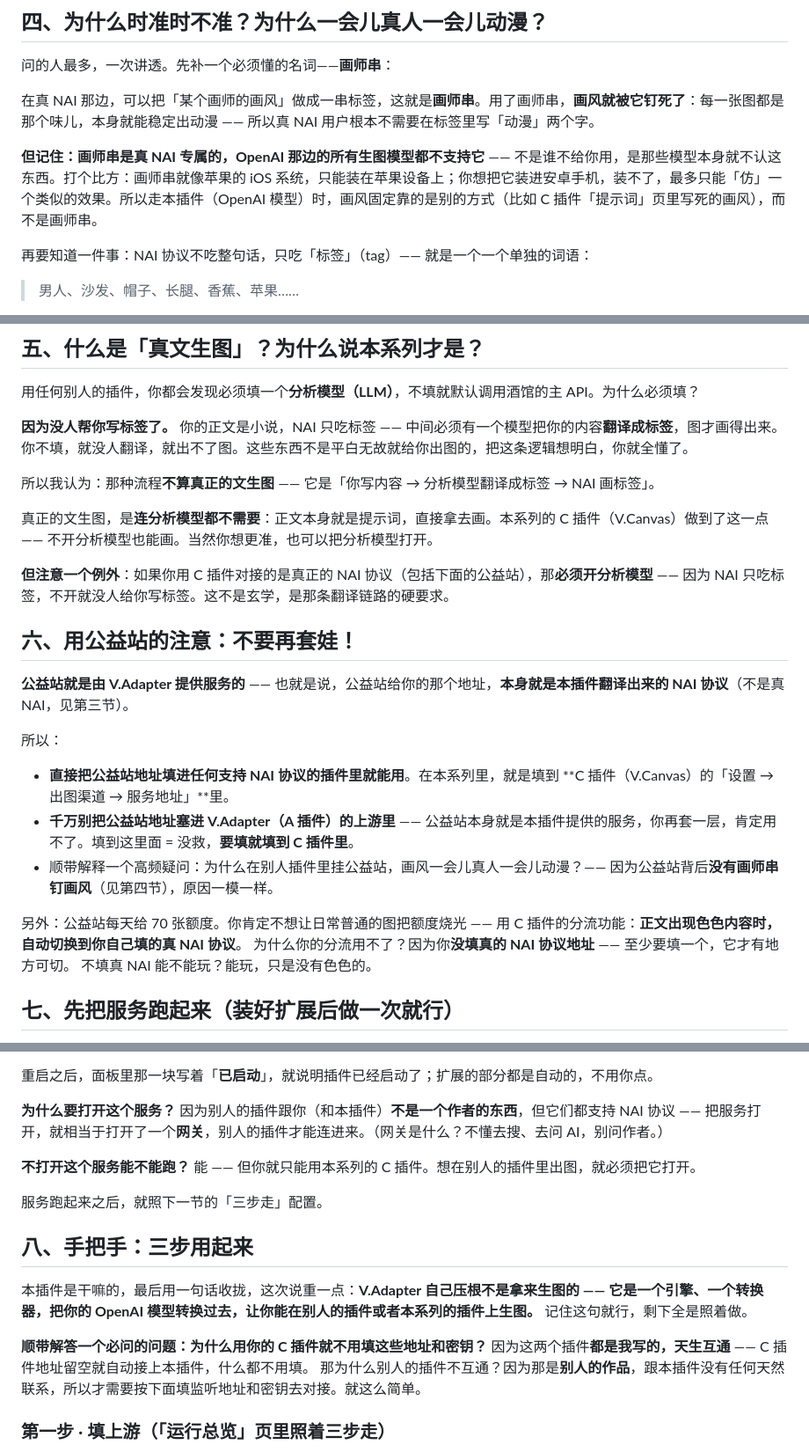
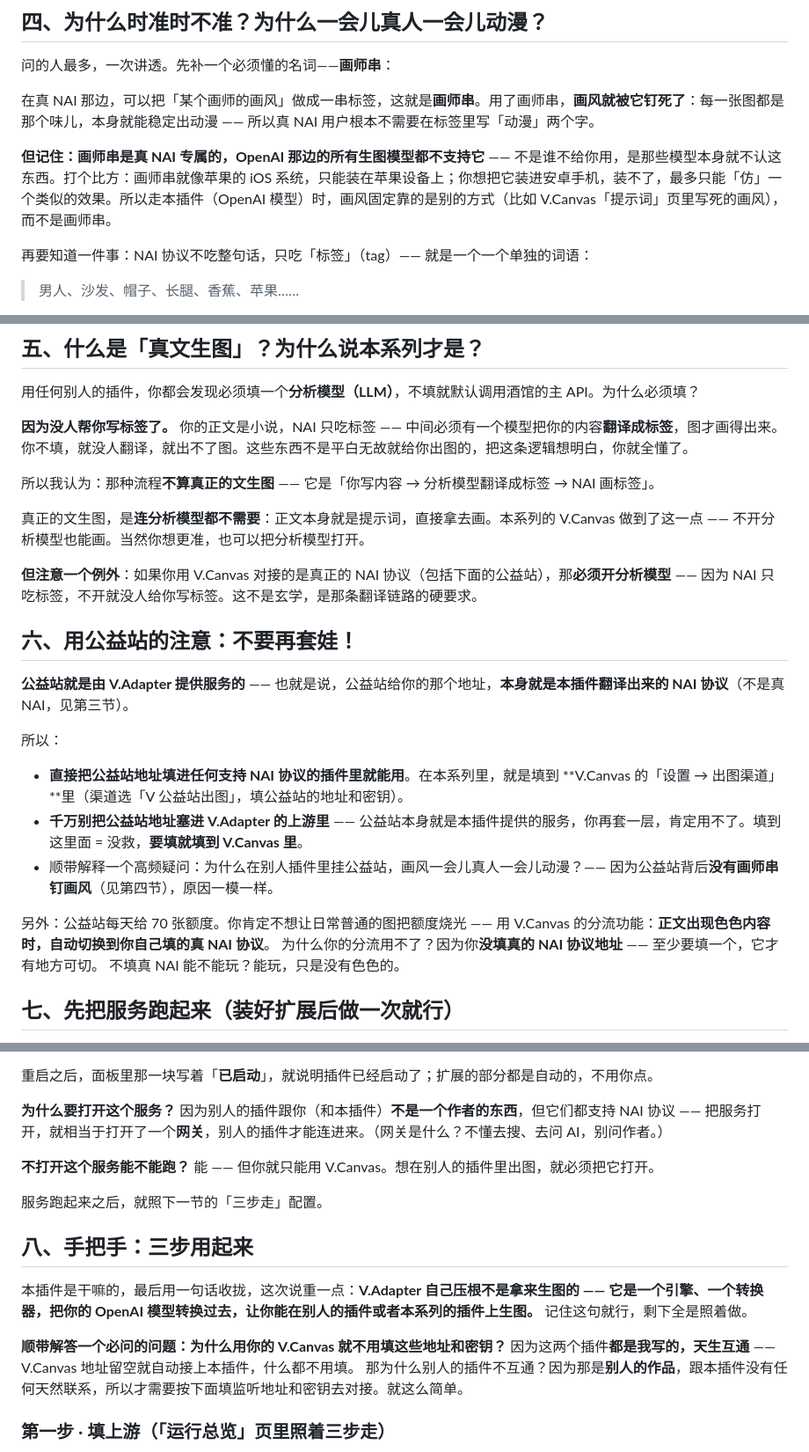
Before and after one commit to VVVVVILK/V.Adapter-ST, a Markdown page: A插件入门必读.md, 3 parts joined by grey strips. Shown at 88% size. Rendered like a GitHub page.

Commit message:
docs: 入门必读去除内部代号，统一使用正式插件名
- A插件入门必读.md：「C 插件 / A 插件」→「V.Canvas / V.Adapter」（面向用户的文档
  不使用内部叫法）；公益站填法同步新出图渠道三选一

```diff
--- a/A插件入门必读.md
+++ b/A插件入门必读.md
@@ -49,7 +49,7 @@
 
 在真 NAI 那边，可以把「某个画师的画风」做成一串标签，这就是**画师串**。用了画师串，**画风就被它钉死了**：每一张图都是那个味儿，本身就能稳定出动漫 —— 所以真 NAI 用户根本不需要在标签里写「动漫」两个字。
 
-**但记住：画师串是真 NAI 专属的，OpenAI 那边的所有生图模型都不支持它** —— 不是谁不给你用，是那些模型本身就不认这东西。打个比方：画师串就像苹果的 iOS 系统，只能装在苹果设备上；你想把它装进安卓手机，装不了，最多只能「仿」一个类似的效果。所以走本插件（OpenAI 模型）时，画风固定靠的是别的方式（比如 C 插件「提示词」页里写死的画风），而不是画师串。
+**但记住：画师串是真 NAI 专属的，OpenAI 那边的所有生图模型都不支持它** —— 不是谁不给你用，是那些模型本身就不认这东西。打个比方：画师串就像苹果的 iOS 系统，只能装在苹果设备上；你想把它装进安卓手机，装不了，最多只能「仿」一个类似的效果。所以走本插件（OpenAI 模型）时，画风固定靠的是别的方式（比如 V.Canvas「提示词」页里写死的画风），而不是画师串。
 
 再要知道一件事：NAI 协议不吃整句话，只吃「标签」（tag）—— 就是一个一个单独的词语：
 
@@ -75,9 +75,9 @@
 
 所以我认为：那种流程**不算真正的文生图** —— 它是「你写内容 → 分析模型翻译成标签 → NAI 画标签」。
 
-真正的文生图，是**连分析模型都不需要**：正文本身就是提示词，直接拿去画。本系列的 C 插件（V.Canvas）做到了这一点 —— 不开分析模型也能画。当然你想更准，也可以把分析模型打开。
+真正的文生图，是**连分析模型都不需要**：正文本身就是提示词，直接拿去画。本系列的 V.Canvas 做到了这一点 —— 不开分析模型也能画。当然你想更准，也可以把分析模型打开。
 
-**但注意一个例外**：如果你用 C 插件对接的是真正的 NAI 协议（包括下面的公益站），那**必须开分析模型** —— 因为 NAI 只吃标签，不开就没人给你写标签。这不是玄学，是那条翻译链路的硬要求。
+**但注意一个例外**：如果你用 V.Canvas 对接的是真正的 NAI 协议（包括下面的公益站），那**必须开分析模型** —— 因为 NAI 只吃标签，不开就没人给你写标签。这不是玄学，是那条翻译链路的硬要求。
 
 ## 六、用公益站的注意：不要再套娃！
 
@@ -85,11 +85,11 @@
 
 所以：
 
-- **直接把公益站地址填进任何支持 NAI 协议的插件里就能用**。在本系列里，就是填到 **C 插件（V.Canvas）的「设置 → 出图渠道 → 服务地址」**里。
-- **千万别把公益站地址塞进 V.Adapter（A 插件）的上游里** —— 公益站本身就是本插件提供的服务，你再套一层，肯定用不了。填到这里面 = 没救，**要填就填到 C 插件里**。
+- **直接把公益站地址填进任何支持 NAI 协议的插件里就能用**。在本系列里，就是填到 **V.Canvas 的「设置 → 出图渠道」**里（渠道选「V 公益站出图」，填公益站的地址和密钥）。
+- **千万别把公益站地址塞进 V.Adapter 的上游里** —— 公益站本身就是本插件提供的服务，你再套一层，肯定用不了。填到这里面 = 没救，**要填就填到 V.Canvas 里**。
 - 顺带解释一个高频疑问：为什么在别人插件里挂公益站，画风一会儿真人一会儿动漫？—— 因为公益站背后**没有画师串钉画风**（见第四节），原因一模一样。
 
-另外：公益站每天给 70 张额度。你肯定不想让日常普通的图把额度烧光 —— 用 C 插件的分流功能：**正文出现色色内容时，自动切换到你自己填的真 NAI 协议**。
+另外：公益站每天给 70 张额度。你肯定不想让日常普通的图把额度烧光 —— 用 V.Canvas 的分流功能：**正文出现色色内容时，自动切换到你自己填的真 NAI 协议**。
 为什么你的分流用不了？因为你**没填真的 NAI 协议地址** —— 至少要填一个，它才有地方可切。
 不填真 NAI 能不能玩？能玩，只是没有色色的。
 
@@ -106,7 +106,7 @@
 
 **为什么要打开这个服务？** 因为别人的插件跟你（和本插件）**不是一个作者的东西**，但它们都支持 NAI 协议 —— 把服务打开，就相当于打开了一个**网关**，别人的插件才能连进来。（网关是什么？不懂去搜、去问 AI，别问作者。）
 
-**不打开这个服务能不能跑？** 能 —— 但你就只能用本系列的 C 插件。想在别人的插件里出图，就必须把它打开。
+**不打开这个服务能不能跑？** 能 —— 但你就只能用 V.Canvas。想在别人的插件里出图，就必须把它打开。
 
 服务跑起来之后，就照下一节的「三步走」配置。
 
@@ -114,8 +114,8 @@
 
 本插件是干嘛的，最后用一句话收拢，这次说重一点：**V.Adapter 自己压根不是拿来生图的 —— 它是一个引擎、一个转换器，把你的 OpenAI 模型转换过去，让你能在别人的插件或者本系列的插件上生图。** 记住这句就行，剩下全是照着做。
 
-**顺带解答一个必问的问题：为什么用你的 C 插件就不用填这些地址和密钥？**
-因为这两个插件**都是我写的，天生互通** —— C 插件地址留空就自动接上本插件，什么都不用填。
+**顺带解答一个必问的问题：为什么用你的 V.Canvas 就不用填这些地址和密钥？**
+因为这两个插件**都是我写的，天生互通** —— V.Canvas 地址留空就自动接上本插件，什么都不用填。
 那为什么别人的插件不互通？因为那是**别人的作品**，跟本插件没有任何天然联系，所以才需要按下面填监听地址和密钥去对接。就这么简单。
 
 ### 第一步 · 填上游（「运行总览」页里照着三步走）
```
Also changed, not shown: other parts of A插件入门必读.md (+1 -1 lines).
